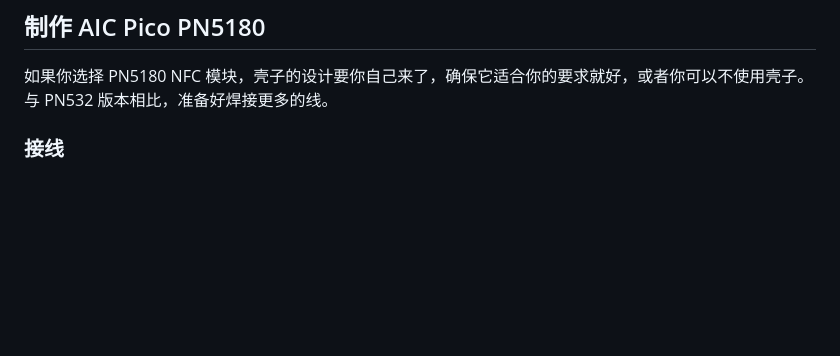
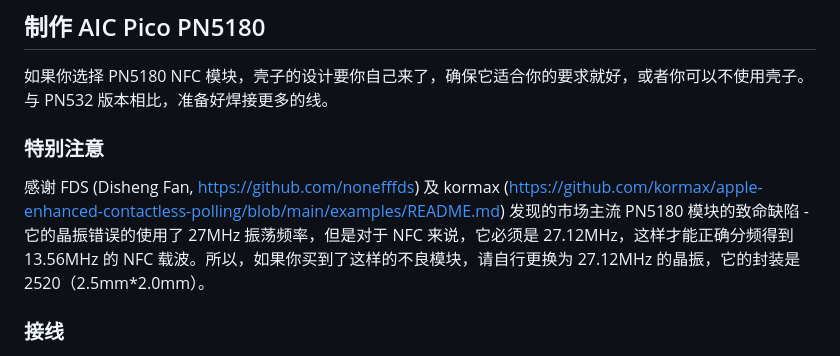
Before and after one commit to whowechina/aic_pico, a Markdown page: README_CN.md, the part around the change. GitHub-like rendering; blank space fills up the shorter version.

```diff
--- a/README_CN.md
+++ b/README_CN.md
@@ -139,6 +139,9 @@ https://discord.gg/M8f2PPQFEA
 
 ## 制作 AIC Pico PN5180
 如果你选择 PN5180 NFC 模块，壳子的设计要你自己来了，确保它适合你的要求就好，或者你可以不使用壳子。与 PN532 版本相比，准备好焊接更多的线。
+
+### 特别注意
+感谢 FDS (Disheng Fan, https://github.com/nonefffds) 及 kormax (https://github.com/kormax/apple-enhanced-contactless-polling/blob/main/examples/README.md) 发现的市场主流 PN5180 模块的致命缺陷 - 它的晶振错误的使用了 27MHz 振荡频率，但是对于 NFC 来说，它必须是 27.12MHz，这样才能正确分频得到 13.56MHz 的 NFC 载波。所以，如果你买到了这样的不良模块，请自行更换为 27.12MHz 的晶振，它的封装是 2520（2.5mm\*2.0mm）。
 
 ### 接线
 <img src="doc/pico_pn5180_wiring.png" width="70%">
```
Also changed, not shown: README.md (+3 -0 lines).
